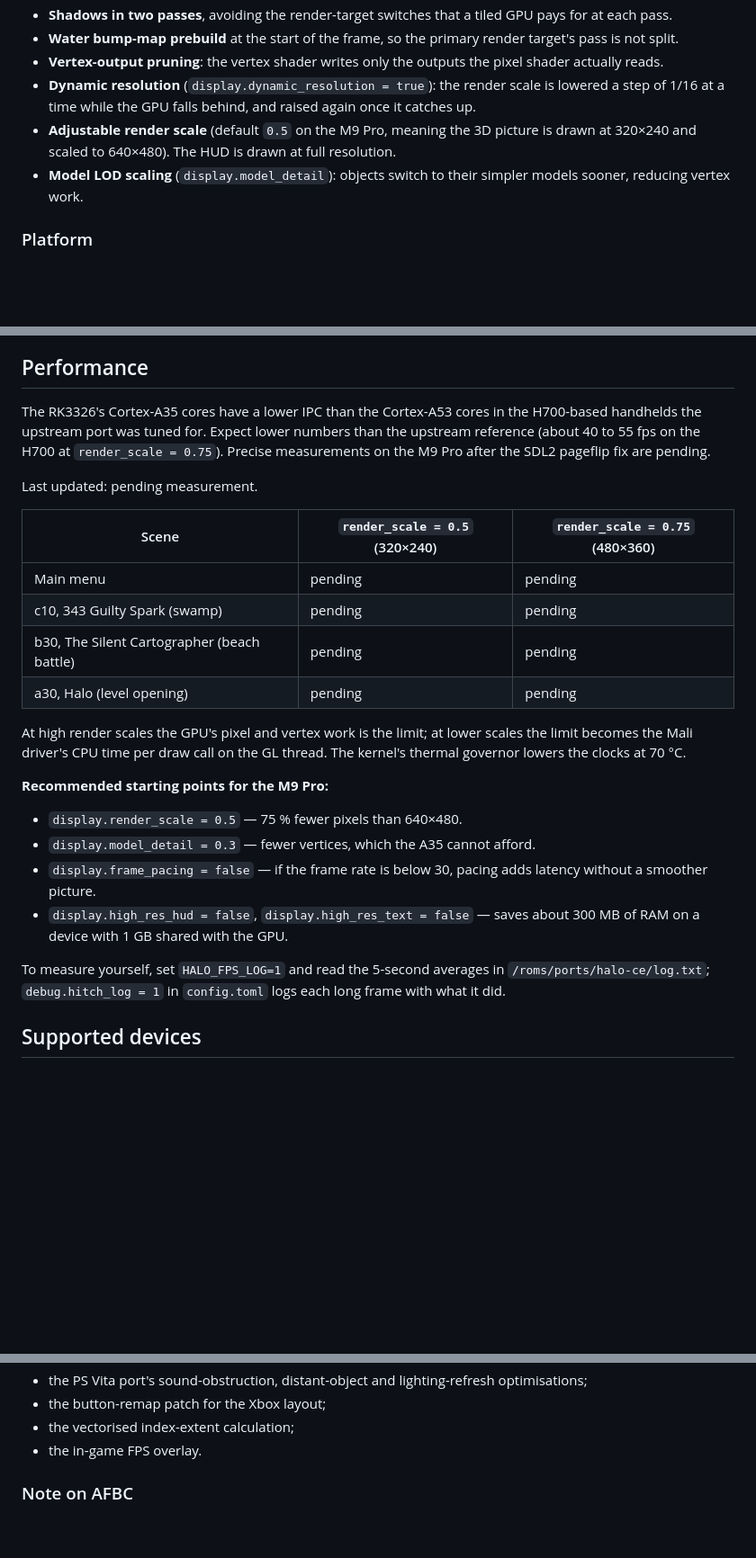
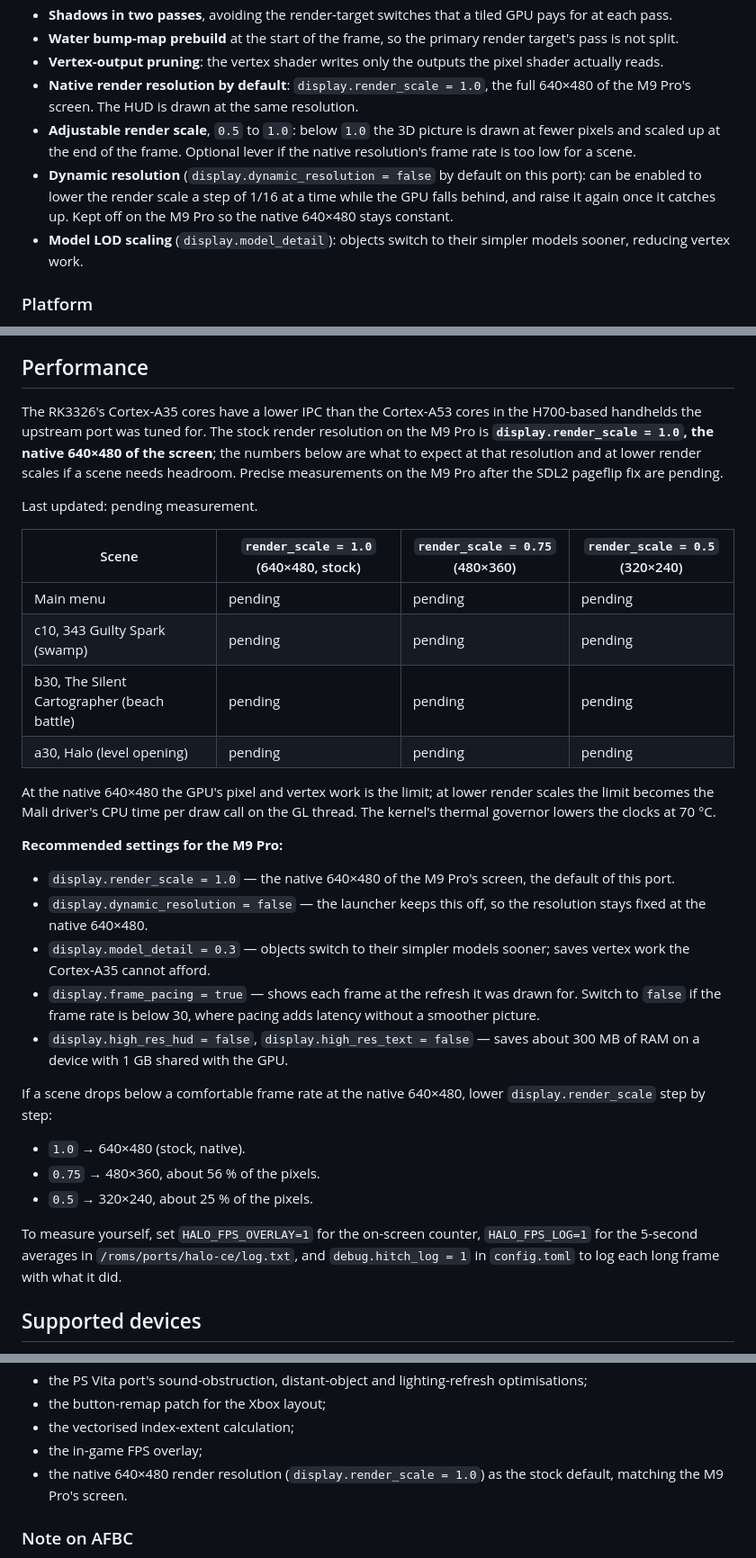
Before and after one commit to kattimasen-ops/halo-ce-anbernic-m9, a Markdown page: README.md, 3 parts joined by grey strips. Shown at 90% size. Drawn GitHub-style; blank space fills up the shorter version.

Commit message:
Revise README for render scale and performance details
Updated render scale settings and performance expectations for the M9 Pro. Enhanced clarity on dynamic resolution and frame rate recommendations.

```diff
--- a/README.md
+++ b/README.md
@@ -69,12 +70,16 @@ built from that source — no game data.
   render target's pass is not split.
 - **Vertex-output pruning**: the vertex shader writes only the outputs the
   pixel shader actually reads.
-- **Dynamic resolution** (`display.dynamic_resolution = true`): the render
-  scale is lowered a step of 1/16 at a time while the GPU falls behind,
-  and raised again once it catches up.
-- **Adjustable render scale** (default `0.5` on the M9 Pro, meaning the 3D
-  picture is drawn at 320×240 and scaled to 640×480). The HUD is drawn at
-  full resolution.
+- **Native render resolution by default**: `display.render_scale = 1.0`,
+  the full 640×480 of the M9 Pro's screen. The HUD is drawn at the same
+  resolution.
+- **Adjustable render scale**, `0.5` to `1.0`: below `1.0` the 3D picture
+  is drawn at fewer pixels and scaled up at the end of the frame. Optional
+  lever if the native resolution's frame rate is too low for a scene.
+- **Dynamic resolution** (`display.dynamic_resolution = false` by default
+  on this port): can be enabled to lower the render scale a step of 1/16
+  at a time while the GPU falls behind, and raise it again once it catches
+  up. Kept off on the M9 Pro so the native 640×480 stays constant.
 - **Model LOD scaling** (`display.model_detail`): objects switch to their
   simpler models sooner, reducing vertex work.
 
@@ -152,39 +157,53 @@ built from that source — no game data.
 ## Performance
 
 The RK3326's Cortex-A35 cores have a lower IPC than the Cortex-A53 cores in
-the H700-based handhelds the upstream port was tuned for. Expect lower
-numbers than the upstream reference (about 40 to 55 fps on the H700 at
-`render_scale = 0.75`). Precise measurements on the M9 Pro after the SDL2
-pageflip fix are pending.
+the H700-based handhelds the upstream port was tuned for. The stock render
+resolution on the M9 Pro is **`display.render_scale = 1.0`, the native
+640×480 of the screen**; the numbers below are what to expect at that
+resolution and at lower render scales if a scene needs headroom. Precise
+measurements on the M9 Pro after the SDL2 pageflip fix are pending.
 
 <!-- performance table: fill in after measuring on the M9 Pro -->
 Last updated: pending measurement.
 
-| Scene | `render_scale = 0.5` (320×240) | `render_scale = 0.75` (480×360) |
-| --- | --- | --- |
-| Main menu | pending | pending |
-| c10, 343 Guilty Spark (swamp) | pending | pending |
-| b30, The Silent Cartographer (beach battle) | pending | pending |
-| a30, Halo (level opening) | pending | pending |
+| Scene | `render_scale = 1.0` (640×480, stock) | `render_scale = 0.75` (480×360) | `render_scale = 0.5` (320×240) |
+| --- | --- | --- | --- |
+| Main menu | pending | pending | pending |
+| c10, 343 Guilty Spark (swamp) | pending | pending | pending |
+| b30, The Silent Cartographer (beach battle) | pending | pending | pending |
+| a30, Halo (level opening) | pending | pending | pending |
 <!-- end of performance table -->
 
-At high render scales the GPU's pixel and vertex work is the limit; at
-lower scales the limit becomes the Mali driver's CPU time per draw call on
-the GL thread. The kernel's thermal governor lowers the clocks at 70 °C.
+At the native 640×480 the GPU's pixel and vertex work is the limit; at
+lower render scales the limit becomes the Mali driver's CPU time per draw
+call on the GL thread. The kernel's thermal governor lowers the clocks at
+70 °C.
 
-**Recommended starting points for the M9 Pro:**
+**Recommended settings for the M9 Pro:**
 
-- `display.render_scale = 0.5` — 75 % fewer pixels than 640×480.
-- `display.model_detail = 0.3` — fewer vertices, which the A35 cannot
-  afford.
-- `display.frame_pacing = false` — if the frame rate is below 30, pacing
+- `display.render_scale = 1.0` — the native 640×480 of the M9 Pro's screen,
+  the default of this port.
+- `display.dynamic_resolution = false` — the launcher keeps this off, so
+  the resolution stays fixed at the native 640×480.
+- `display.model_detail = 0.3` — objects switch to their simpler models
+  sooner; saves vertex work the Cortex-A35 cannot afford.
+- `display.frame_pacing = true` — shows each frame at the refresh it was
+  drawn for. Switch to `false` if the frame rate is below 30, where pacing
   adds latency without a smoother picture.
 - `display.high_res_hud = false`, `display.high_res_text = false` — saves
   about 300 MB of RAM on a device with 1 GB shared with the GPU.
 
-To measure yourself, set `HALO_FPS_LOG=1` and read the 5-second averages in
-`/roms/ports/halo-ce/log.txt`; `debug.hitch_log = 1` in `config.toml` logs
-each long frame with what it did.
+If a scene drops below a comfortable frame rate at the native 640×480,
+lower `display.render_scale` step by step:
+
+- `1.0` → 640×480 (stock, native).
+- `0.75` → 480×360, about 56 % of the pixels.
+- `0.5` → 320×240, about 25 % of the pixels.
+
+To measure yourself, set `HALO_FPS_OVERLAY=1` for the on-screen counter,
+`HALO_FPS_LOG=1` for the 5-second averages in `/roms/ports/halo-ce/log.txt`,
+and `debug.hitch_log = 1` in `config.toml` to log each long frame with what
+it did.
 
 ## Supported devices
 
@@ -480,7 +499,9 @@ The device-specific changes for the M9 Pro are:
   lighting-refresh optimisations;
 - the button-remap patch for the Xbox layout;
 - the vectorised index-extent calculation;
-- the in-game FPS overlay.
+- the in-game FPS overlay;
+- the native 640×480 render resolution (`display.render_scale = 1.0`) as
+  the stock default, matching the M9 Pro's screen.
 
 ### Note on AFBC
 
```
Also changed, not shown: other parts of README.md (+19 -12 lines).
